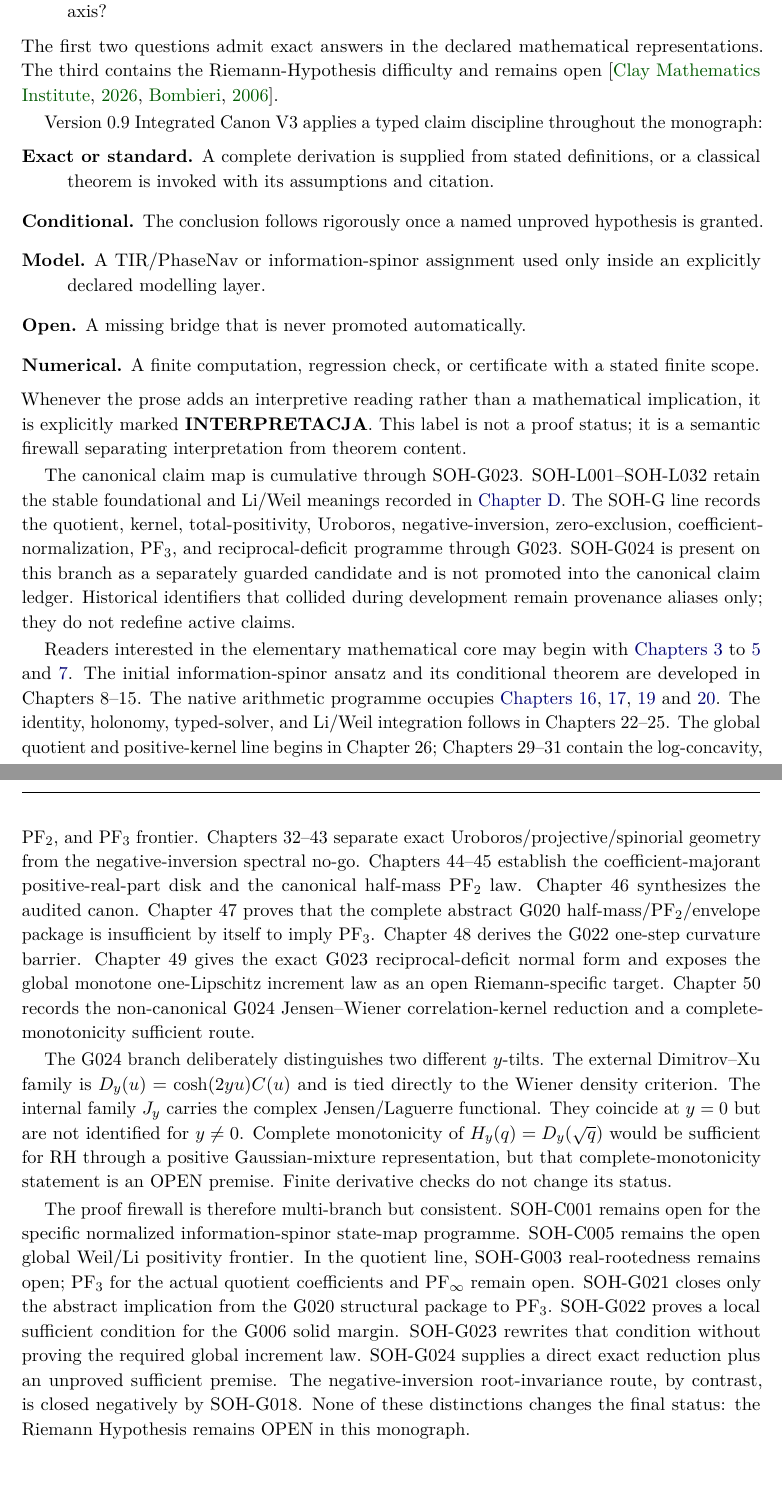
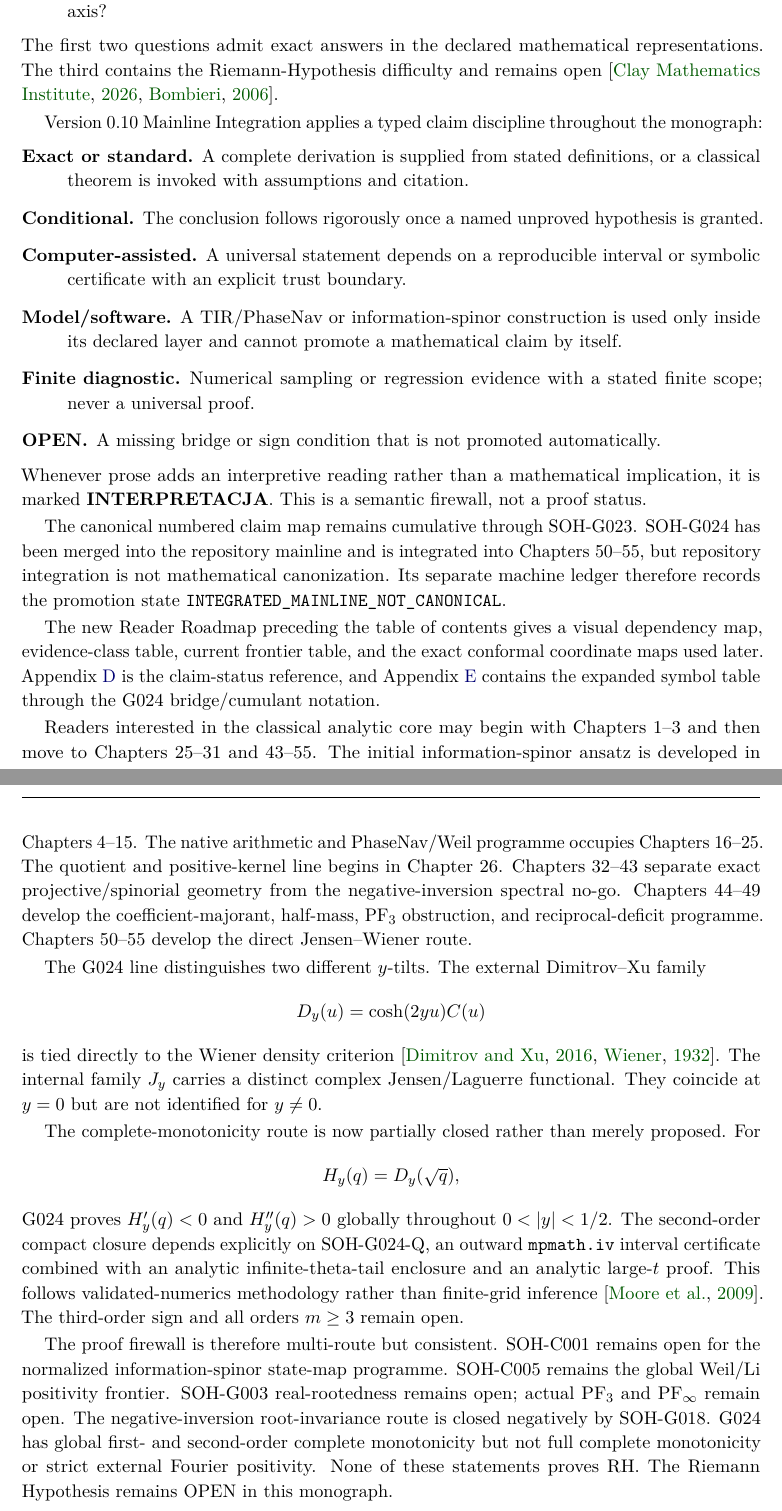
Before and after one commit to AdrianLipa90/secret-of-a-half, a LaTeX thesis (monograph/main.tex, which reads monograph/frontmatter/preface.tex): two parts of pages 6 and 7 of 274, joined at a grey line, cut so that both start at the same text, the shorter picture padded with empty space. Compiled offline with pdfLaTeX.

Commit message:
Refresh preface and reader guide for v0.10

```diff
--- a/monograph/frontmatter/preface.tex
+++ b/monograph/frontmatter/preface.tex
@@ -9,20 +9,33 @@ The purpose of this text is to keep distinct three questions that are easily con
 \end{enumerate}
 The first two questions admit exact answers in the declared mathematical representations. The third contains the Riemann-Hypothesis difficulty and remains open \citep{clay2026,bombieri2006}.
 
-Version 0.9 Integrated Canon V3 applies a typed claim discipline throughout the monograph:
+Version 0.10 Mainline Integration applies a typed claim discipline throughout the monograph:
 \begin{description}
-  \item[Exact or standard.] A complete derivation is supplied from stated definitions, or a classical theorem is invoked with its assumptions and citation.
+  \item[Exact or standard.] A complete derivation is supplied from stated definitions, or a classical theorem is invoked with assumptions and citation.
   \item[Conditional.] The conclusion follows rigorously once a named unproved hypothesis is granted.
-  \item[Model.] A TIR/PhaseNav or information-spinor assignment used only inside an explicitly declared modelling layer.
-  \item[Open.] A missing bridge that is never promoted automatically.
-  \item[Numerical.] A finite computation, regression check, or certificate with a stated finite scope.
+  \item[Computer-assisted.] A universal statement depends on a reproducible interval or symbolic certificate with an explicit trust boundary.
+  \item[Model/software.] A TIR/PhaseNav or information-spinor construction is used only inside its declared layer and cannot promote a mathematical claim by itself.
+  \item[Finite diagnostic.] Numerical sampling or regression evidence with a stated finite scope; never a universal proof.
+  \item[OPEN.] A missing bridge or sign condition that is not promoted automatically.
 \end{description}
-Whenever the prose adds an interpretive reading rather than a mathematical implication, it is explicitly marked \textbf{INTERPRETACJA}. This label is not a proof status; it is a semantic firewall separating interpretation from theorem content.
+Whenever prose adds an interpretive reading rather than a mathematical implication, it is marked \textbf{INTERPRETACJA}. This is a semantic firewall, not a proof status.
 
-The canonical claim map is cumulative through SOH-G023. SOH-L001--SOH-L032 retain the stable foundational and Li/Weil meanings recorded in \cref{app:claims}. The SOH-G line records the quotient, kernel, total-positivity, Uroboros, negative-inversion, zero-exclusion, coefficient-normalization, PF$_3$, and reciprocal-deficit programme through G023. SOH-G024 is present on this branch as a separately guarded candidate and is not promoted into the canonical claim ledger. Historical identifiers that collided during development remain provenance aliases only; they do not redefine active claims.
+The canonical numbered claim map remains cumulative through SOH-G023. SOH-G024 has been merged into the repository mainline and is integrated into Chapters~50--55, but repository integration is not mathematical canonization. Its separate machine ledger therefore records the promotion state \texttt{INTEGRATED\_MAINLINE\_NOT\_CANONICAL}.
 
-Readers interested in the elementary mathematical core may begin with \cref{chap:symmetry,chap:entropy,chap:cancellation,chap:eta}. The initial information-spinor ansatz and its conditional theorem are developed in Chapters~8--15. The native arithmetic programme occupies \cref{chap:phasenav-native,ch:hermite-ladder,ch:prime-tail-certificate,ch:adaptive-cutoff}. The identity, holonomy, typed-solver, and Li/Weil integration follows in Chapters~22--25. The global quotient and positive-kernel line begins in Chapter~26; Chapters~29--31 contain the log-concavity, PF$_2$, and PF$_3$ frontier. Chapters~32--43 separate exact Uroboros/projective/spinorial geometry from the negative-inversion spectral no-go. Chapters~44--45 establish the coefficient-majorant positive-real-part disk and the canonical half-mass PF$_2$ law. Chapter~46 synthesizes the audited canon. Chapter~47 proves that the complete abstract G020 half-mass/PF$_2$/envelope package is insufficient by itself to imply PF$_3$. Chapter~48 derives the G022 one-step curvature barrier. Chapter~49 gives the exact G023 reciprocal-deficit normal form and exposes the global monotone one-Lipschitz increment law as an open Riemann-specific target. Chapter~50 records the non-canonical G024 Jensen--Wiener correlation-kernel reduction and a complete-monotonicity sufficient route.
+The new Reader Roadmap preceding the table of contents gives a visual dependency map, evidence-class table, current frontier table, and the exact conformal coordinate maps used later. Appendix~\ref{app:claims} is the claim-status reference, and Appendix~\ref{app:notation} contains the expanded symbol table through the G024 bridge/cumulant notation.
 
-The G024 branch deliberately distinguishes two different $y$-tilts. The external Dimitrov--Xu family is $D_y(u)=\cosh(2yu)C(u)$ and is tied directly to the Wiener density criterion. The internal family $J_y$ carries the complex Jensen/Laguerre functional. They coincide at $y=0$ but are not identified for $y\ne0$. Complete monotonicity of $H_y(q)=D_y(\sqrt q)$ would be sufficient for RH through a positive Gaussian-mixture representation, but that complete-monotonicity statement is an OPEN premise. Finite derivative checks do not change its status.
+Readers interested in the classical analytic core may begin with Chapters~1--3 and then move to Chapters~25--31 and 43--55. The initial information-spinor ansatz is developed in Chapters~4--15. The native arithmetic and PhaseNav/Weil programme occupies Chapters~16--25. The quotient and positive-kernel line begins in Chapter~26. Chapters~32--43 separate exact projective/spinorial geometry from the negative-inversion spectral no-go. Chapters~44--49 develop the coefficient-majorant, half-mass, PF$_3$ obstruction, and reciprocal-deficit programme. Chapters~50--55 develop the direct Jensen--Wiener route.
 
-The proof firewall is therefore multi-branch but consistent. SOH-C001 remains open for the specific normalized information-spinor state-map programme. SOH-C005 remains the open global Weil/Li positivity frontier. In the quotient line, SOH-G003 real-rootedness remains open; PF$_3$ for the actual quotient coefficients and PF$_\infty$ remain open. SOH-G021 closes only the abstract implication from the G020 structural package to PF$_3$. SOH-G022 proves a local sufficient condition for the G006 solid margin. SOH-G023 rewrites that condition without proving the required global increment law. SOH-G024 supplies a direct exact reduction plus an unproved sufficient premise. The negative-inversion root-invariance route, by contrast, is closed negatively by SOH-G018. None of these distinctions changes the final status: the Riemann Hypothesis remains OPEN in this monograph.
+The G024 line distinguishes two different $y$-tilts. The external Dimitrov--Xu family
+\[
+D_y(u)=\cosh(2yu)C(u)
+\]
+is tied directly to the Wiener density criterion \citep{dimitrovxu2016,wiener1932tauberian}. The internal family $J_y$ carries a distinct complex Jensen/Laguerre functional. They coincide at $y=0$ but are not identified for $y\ne0$.
+
+The complete-monotonicity route is now partially closed rather than merely proposed. For
+\[
+H_y(q)=D_y(\sqrt q),
+\]
+G024 proves $H_y'(q)<0$ and $H_y''(q)>0$ globally throughout $0<|y|<1/2$. The second-order compact closure depends explicitly on SOH-G024-Q, an outward \texttt{mpmath.iv} interval certificate combined with an analytic infinite-theta-tail enclosure and an analytic large-$t$ proof. This follows validated-numerics methodology rather than finite-grid inference \citep{moore2009interval}. The third-order sign and all orders $m\ge3$ remain open.
+
+The proof firewall is therefore multi-route but consistent. SOH-C001 remains open for the normalized information-spinor state-map programme. SOH-C005 remains the global Weil/Li positivity frontier. SOH-G003 real-rootedness remains open; actual PF$_3$ and PF$_\infty$ remain open. The negative-inversion root-invariance route is closed negatively by SOH-G018. G024 has global first- and second-order complete monotonicity but not full complete monotonicity or strict external Fourier positivity. None of these statements proves RH. The Riemann Hypothesis remains OPEN in this monograph.
```
